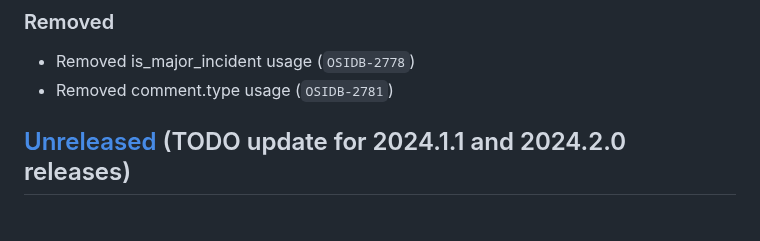
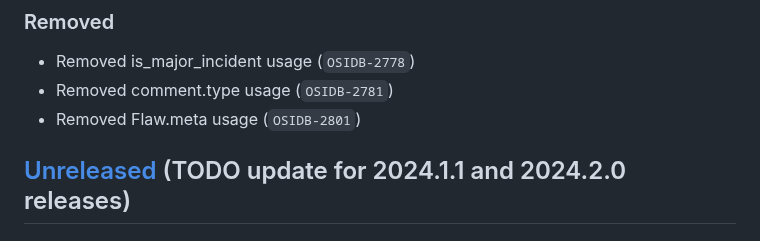
Before and after one commit to RedHatProductSecurity/osim, a Markdown page: CHANGELOG.md, the part around the change. GitHub-like rendering.

Commit message:
Update changelog

```diff
--- a/CHANGELOG.md
+++ b/CHANGELOG.md
@@ -27,6 +27,7 @@
 ### Removed
 * Removed is_major_incident usage (`OSIDB-2778`)
 * Removed comment.type usage (`OSIDB-2781`)
+* Removed Flaw.meta usage (`OSIDB-2801`)
 
 ## [Unreleased] (TODO update for 2024.1.1 and 2024.2.0 releases)
 
```
